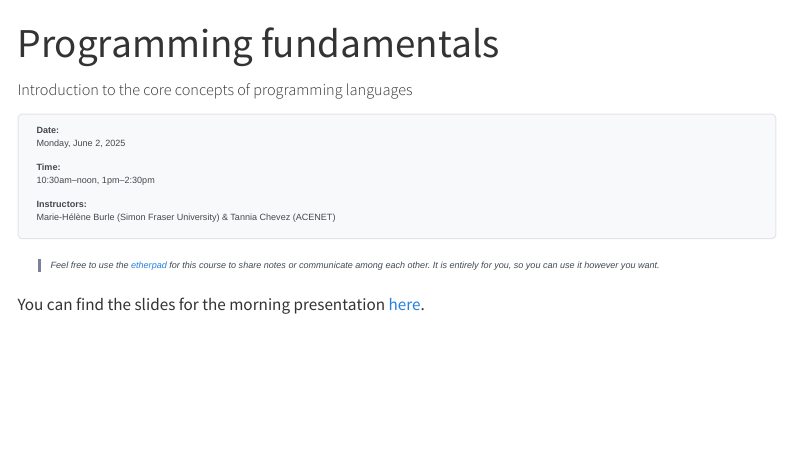
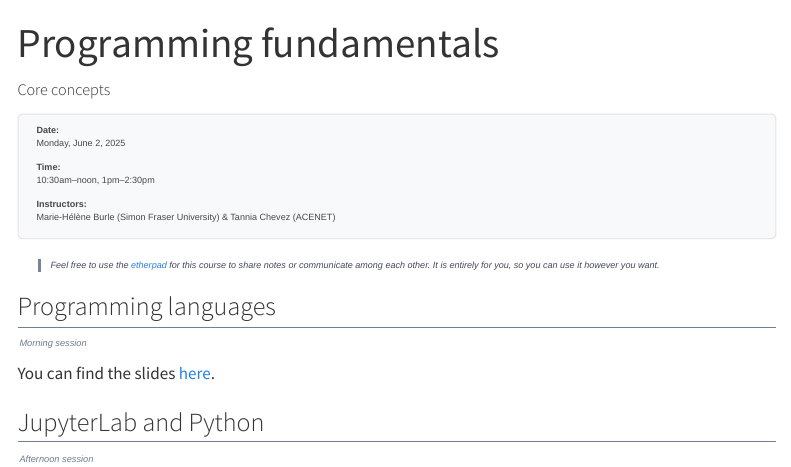
Before and after one commit to ComputeCanada/dhsi_2025, a Quarto document (monday/index.qmd): the page in a window 1100 px wide, from its top. Rendered offline with R 4.5, knitr and Pandoc in place of Quarto, with nearby package versions; menus at the side of the page are left out.

Commit message:
much better Monday page

```diff
--- a/monday/index.qmd
+++ b/monday/index.qmd
@@ -1,6 +1,6 @@
 ---
 title: Programming fundamentals
-subtitle: Introduction to the core concepts of programming languages
+subtitle: Core concepts
 title-block-banner: true
 ---
 
@@ -23,6 +23,20 @@ Feel free to use the [etherpad](https://etherpad.wikimedia.org/p/dhsi25) for thi
 
 :::
 
-<!-- You can find the slides for the morning presentation [here](https://docs.google.com/presentation/d/e/2PACX-1vS98kQl7iM4c3CPltlf4oAmpPZ-fJkQ6BmfTalcRBSGWPyhcWCZrLNnGdEMLiQVUEgzXPm-15-5r_cS/pub?start=false&loop=false&delayms=3000#slide=id.p) and the afternoon presentation [here](https://mint.westdri.ca/python/wb_hss_prog_slides#/title-slide). -->
+## Programming languages
 
-You can find the slides for the morning presentation [here](wb_hss_prog_slides.html).
+:::{.example}
+
+Morning session
+
+:::
+
+You can find the slides [here](wb_hss_prog_slides.html).
+
+## JupyterLab and Python
+
+:::{.example}
+
+Afternoon session
+
+:::
```
